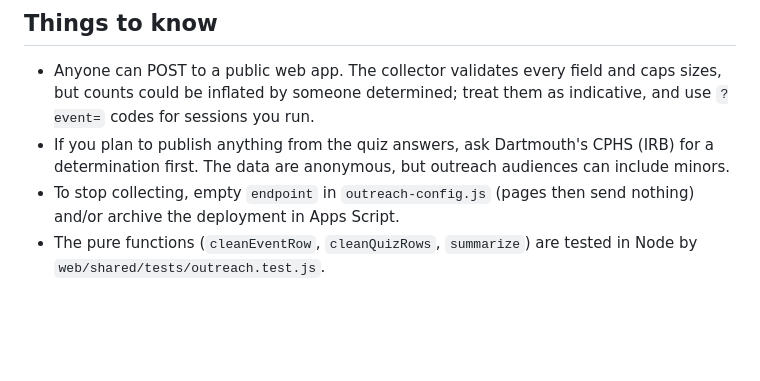
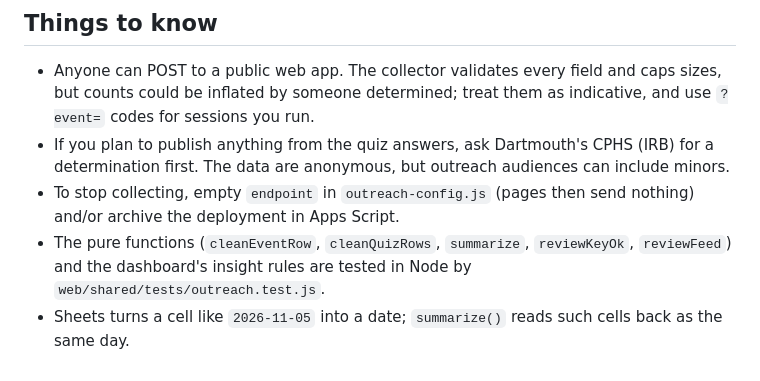
Before and after one commit to mvwf/qublitz, a Markdown page: tools/outreach-collector/README.md, the part around one of its changes. Rendered like a GitHub page; blank space fills up the shorter version.

```diff
--- a/tools/outreach-collector/README.md
+++ b/tools/outreach-collector/README.md
@@ -36,5 +87,6 @@ and use **Deploy → Manage deployments → Edit → New version** so the URL st
   The data are anonymous, but outreach audiences can include minors.
 - To stop collecting, empty `endpoint` in `outreach-config.js` (pages then send nothing) and/or archive the
   deployment in Apps Script.
-- The pure functions (`cleanEventRow`, `cleanQuizRows`, `summarize`) are tested in Node by
-  `web/shared/tests/outreach.test.js`.
+- The pure functions (`cleanEventRow`, `cleanQuizRows`, `summarize`, `reviewKeyOk`, `reviewFeed`) and the dashboard's
+  insight rules are tested in Node by `web/shared/tests/outreach.test.js`.
+- Sheets turns a cell like `2026-11-05` into a date; `summarize()` reads such cells back as the same day.
```
Also changed, not shown: other parts of tools/outreach-collector/README.md (+52 -1 lines), docs/outreach-dashboard/demo-1280-dark.png (added), docs/outreach-dashboard/demo-1280-questions.png (added), docs/outreach-dashboard/demo-1280-top.png (added), docs/outreach-dashboard/demo-390-top.png (added), docs/outreach-dashboard/live-1280-charts.png (added), docs/outreach-dashboard/off-1280.png (added), 7 other files.
